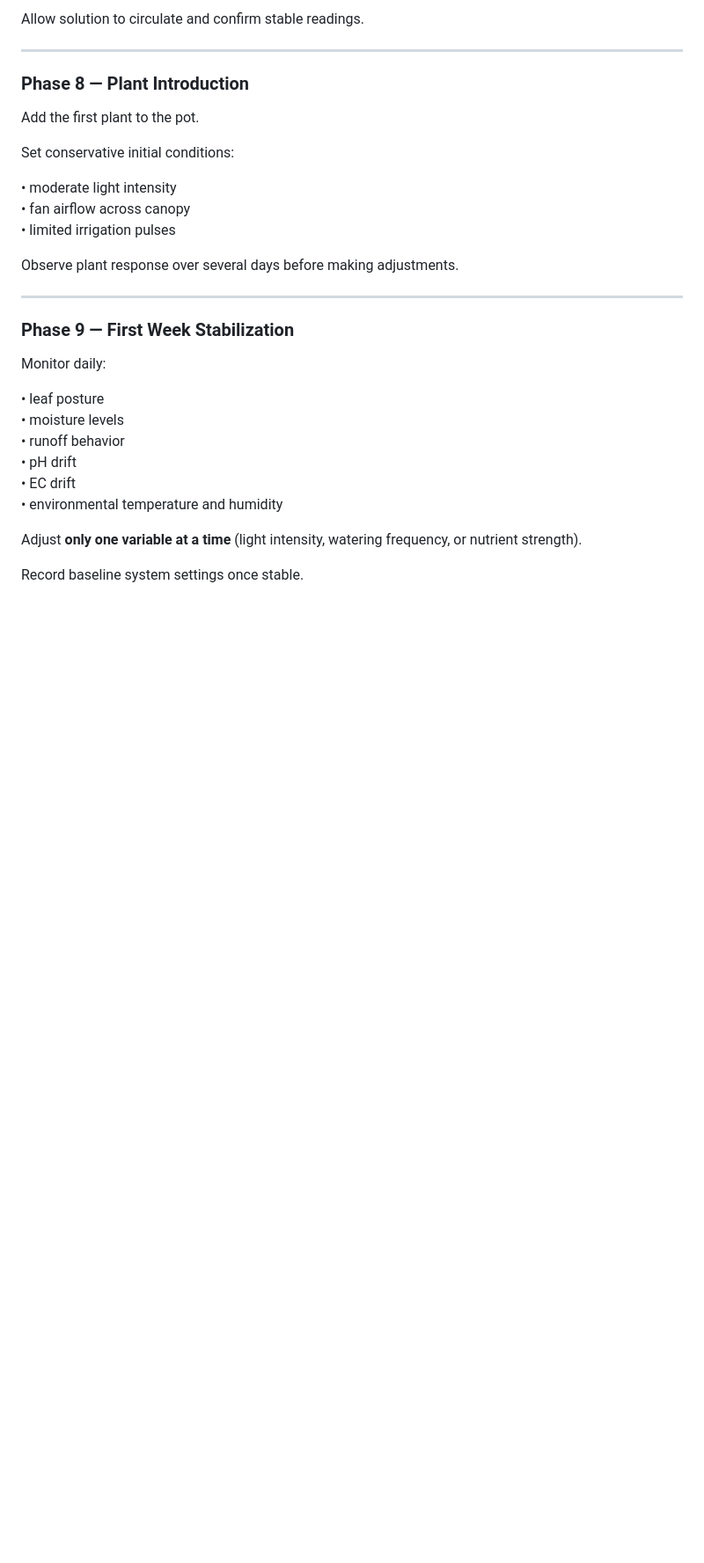
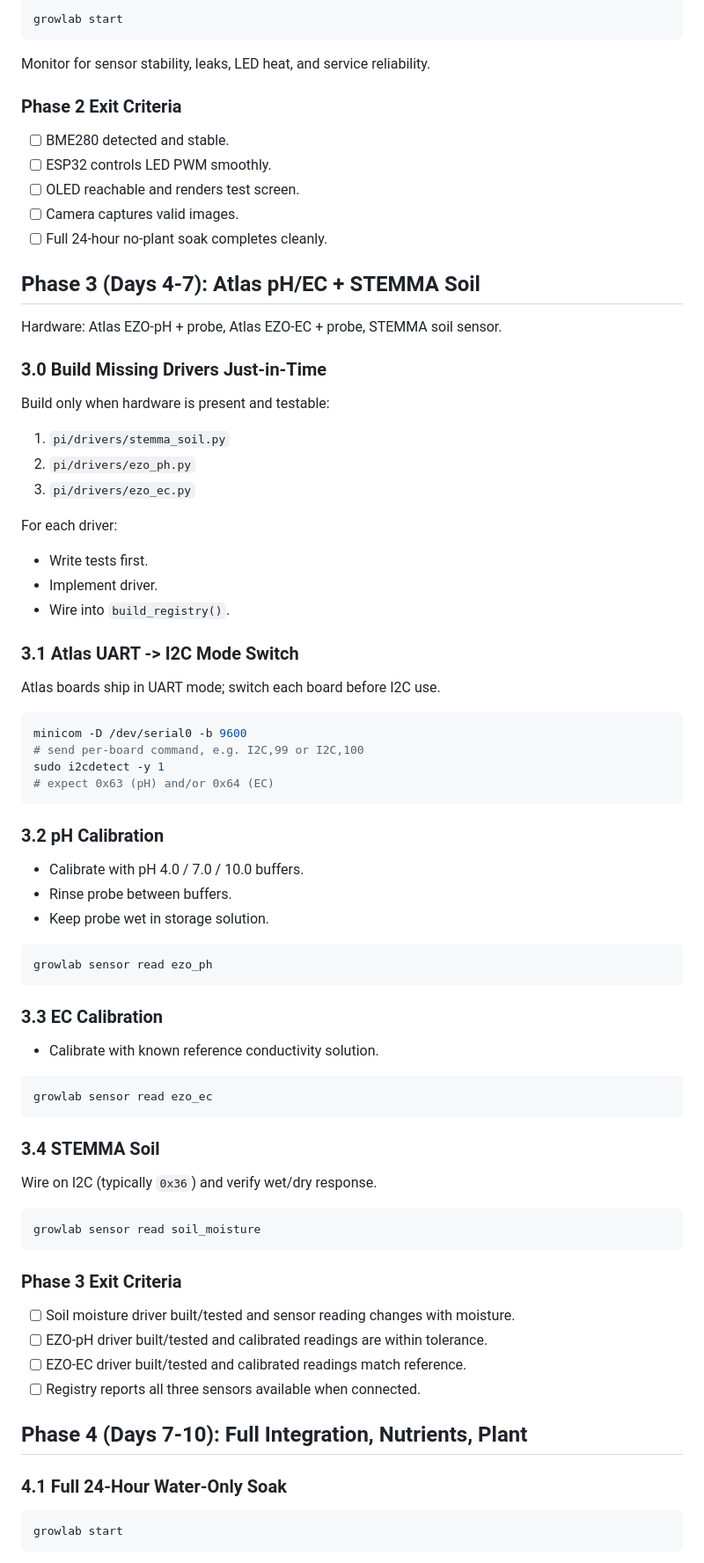
Before and after one commit to flyinthelyceum/grow-lab, a Markdown page: docs/V0_BENCH_PROTOTYPE.md, the part around one of its changes. Shown at 88% size. GitHub-like rendering; blank space fills up the shorter version.

````diff
--- a/docs/V0_BENCH_PROTOTYPE.md
+++ b/docs/V0_BENCH_PROTOTYPE.md
@@ -145,33 +183,84 @@ Initial targets:
 
-Allow solution to circulate and confirm stable readings.
+```bash
+growlab start
+```
 
----
+Monitor for sensor stability, leaks, LED heat, and service reliability.
 
-### Phase 8 — Plant Introduction
+### Phase 2 Exit Criteria
 
-Add the first plant to the pot.
+- [ ] BME280 detected and stable.
+- [ ] ESP32 controls LED PWM smoothly.
+- [ ] OLED reachable and renders test screen.
+- [ ] Camera captures valid images.
+- [ ] Full 24-hour no-plant soak completes cleanly.
 
-Set conservative initial conditions:
+## Phase 3 (Days 4-7): Atlas pH/EC + STEMMA Soil
 
-• moderate light intensity
-• fan airflow across canopy
-• limited irrigation pulses
+Hardware: Atlas EZO-pH + probe, Atlas EZO-EC + probe, STEMMA soil sensor.
 
-Observe plant response over several days before making adjustments.
+### 3.0 Build Missing Drivers Just-in-Time
 
----
+Build only when hardware is present and testable:
 
-### Phase 9 — First Week Stabilization
+1. `pi/drivers/stemma_soil.py`
+2. `pi/drivers/ezo_ph.py`
+3. `pi/drivers/ezo_ec.py`
 
-Monitor daily:
+For each driver:
+- Write tests first.
+- Implement driver.
+- Wire into `build_registry()`.
 
-• leaf posture
-• moisture levels
-• runoff behavior
-• pH drift
-• EC drift
-• environmental temperature and humidity
+### 3.1 Atlas UART -> I2C Mode Switch
 
-Adjust **only one variable at a time** (light intensity, watering frequency, or nutrient strength).
+Atlas boards ship in UART mode; switch each board before I2C use.
 
-Record baseline system settings once stable.
+```bash
+minicom -D /dev/serial0 -b 9600
+# send per-board command, e.g. I2C,99 or I2C,100
+sudo i2cdetect -y 1
+# expect 0x63 (pH) and/or 0x64 (EC)
+```
+
+### 3.2 pH Calibration
+
+- Calibrate with pH 4.0 / 7.0 / 10.0 buffers.
+- Rinse probe between buffers.
+- Keep probe wet in storage solution.
+
+```bash
+growlab sensor read ezo_ph
+```
+
+### 3.3 EC Calibration
+
+- Calibrate with known reference conductivity solution.
+
+```bash
+growlab sensor read ezo_ec
+```
+
+### 3.4 STEMMA Soil
+
+Wire on I2C (typically `0x36`) and verify wet/dry response.
+
+```bash
+growlab sensor read soil_moisture
+```
+
+### Phase 3 Exit Criteria
+
+- [ ] Soil moisture driver built/tested and sensor reading changes with moisture.
+- [ ] EZO-pH driver built/tested and calibrated readings are within tolerance.
+- [ ] EZO-EC driver built/tested and calibrated readings match reference.
+- [ ] Registry reports all three sensors available when connected.
+
+## Phase 4 (Days 7-10): Full Integration, Nutrients, Plant
+
+### 4.1 Full 24-Hour Water-Only Soak
+
+```bash
+growlab start
+```
+
````
Also changed, not shown: other parts of docs/V0_BENCH_PROTOTYPE.md (+163 -90 lines).
